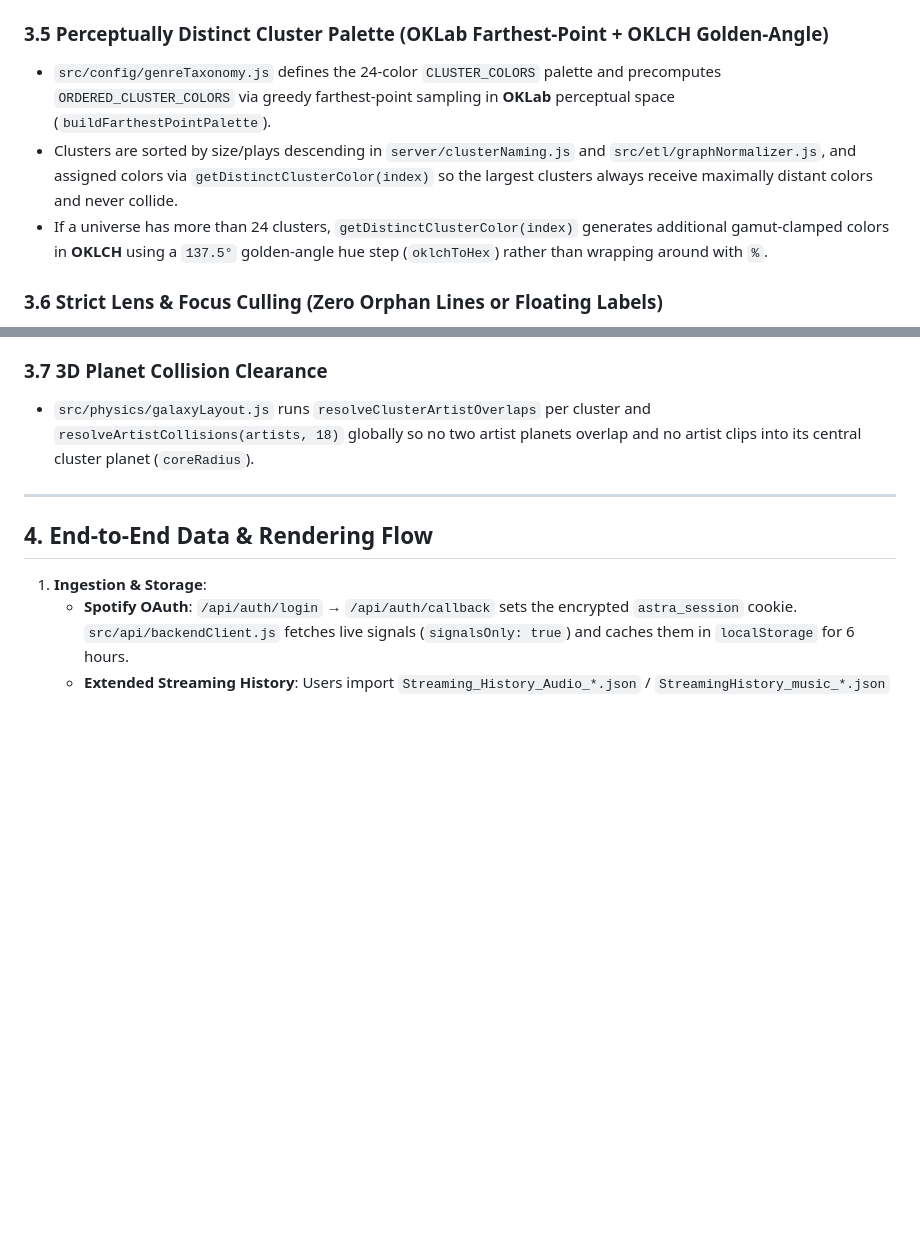
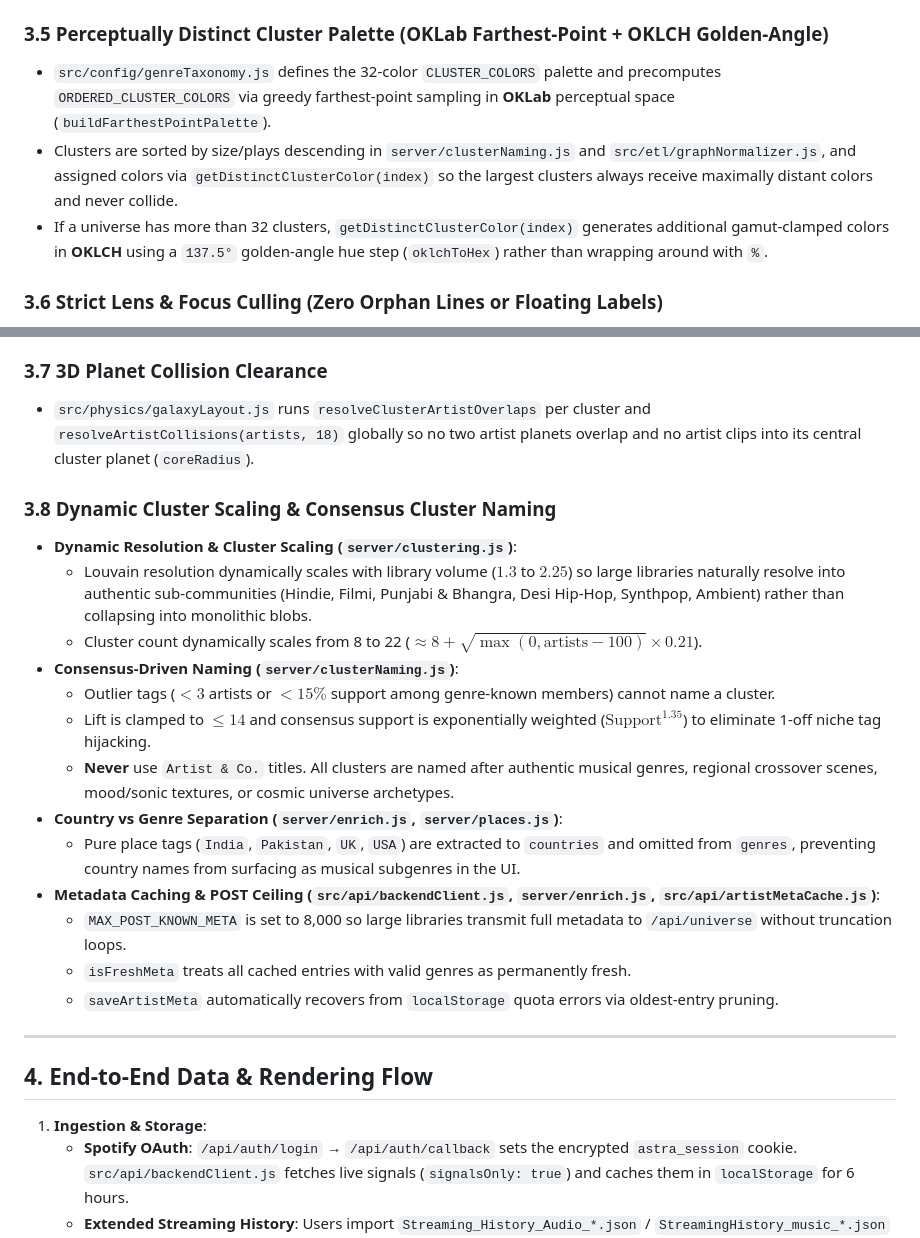
Before and after one commit to pushpam2404/astra-3d-music-universe, a Markdown page: CLAUDE.md, 2 parts joined by grey strips. Rendered like a GitHub page; blank space fills up the shorter version.

```diff
--- a/CLAUDE.md
+++ b/CLAUDE.md
@@ -62,9 +62,9 @@ Any AI agent modifying Astra **must** preserve these invariants:
 * UI indicators (`.cluster-swatch`, `.label-dot`, `.chip-dot` in `src/style.css`) also carry a `1.5px solid rgba(0, 0, 0, 0.88)` border with no blurry colored box-shadow on swatches.
 
 ### 3.5 Perceptually Distinct Cluster Palette (OKLab Farthest-Point + OKLCH Golden-Angle)
-* `src/config/genreTaxonomy.js` defines the 24-color `CLUSTER_COLORS` palette and precomputes `ORDERED_CLUSTER_COLORS` via greedy farthest-point sampling in **OKLab** perceptual space (`buildFarthestPointPalette`).
+* `src/config/genreTaxonomy.js` defines the 32-color `CLUSTER_COLORS` palette and precomputes `ORDERED_CLUSTER_COLORS` via greedy farthest-point sampling in **OKLab** perceptual space (`buildFarthestPointPalette`).
 * Clusters are sorted by size/plays descending in `server/clusterNaming.js` and `src/etl/graphNormalizer.js`, and assigned colors via `getDistinctClusterColor(index)` so the largest clusters always receive maximally distant colors and never collide.
-* If a universe has more than 24 clusters, `getDistinctClusterColor(index)` generates additional gamut-clamped colors in **OKLCH** using a `137.5°` golden-angle hue step (`oklchToHex`) rather than wrapping around with `%`.
+* If a universe has more than 32 clusters, `getDistinctClusterColor(index)` generates additional gamut-clamped colors in **OKLCH** using a `137.5°` golden-angle hue step (`oklchToHex`) rather than wrapping around with `%`.
 
 ### 3.6 Strict Lens & Focus Culling (Zero Orphan Lines or Floating Labels)
 * **In `CelestialFactory.updateFocus` (`src/renderer/celestialFactory.js`)**:
@@ -80,6 +80,21 @@ Any AI agent modifying Astra **must** preserve these invariants:
 
 ### 3.7 3D Planet Collision Clearance
 * `src/physics/galaxyLayout.js` runs `resolveClusterArtistOverlaps` per cluster and `resolveArtistCollisions(artists, 18)` globally so no two artist planets overlap and no artist clips into its central cluster planet (`coreRadius`).
+
+### 3.8 Dynamic Cluster Scaling & Consensus Cluster Naming
+* **Dynamic Resolution & Cluster Scaling (`server/clustering.js`)**:
+  * Louvain resolution dynamically scales with library volume ($1.3$ to $2.25$) so large libraries naturally resolve into authentic sub-communities (Hindie, Filmi, Punjabi & Bhangra, Desi Hip-Hop, Synthpop, Ambient) rather than collapsing into monolithic blobs.
+  * Cluster count dynamically scales from 8 to 22 ($\approx 8 + \sqrt{\max(0, \text{artists} - 100)} \times 0.21$).
+* **Consensus-Driven Naming (`server/clusterNaming.js`)**:
+  * Outlier tags ($< 3$ artists or $< 15\%$ support among genre-known members) cannot name a cluster.
+  * Lift is clamped to $\le 14$ and consensus support is exponentially weighted ($\text{Support}^{1.35}$) to eliminate 1-off niche tag hijacking.
+  * **Never** use `Artist & Co.` titles. All clusters are named after authentic musical genres, regional crossover scenes, mood/sonic textures, or cosmic universe archetypes.
+* **Country vs Genre Separation (`server/enrich.js`, `server/places.js`)**:
+  * Pure place tags (`India`, `Pakistan`, `UK`, `USA`) are extracted to `countries` and omitted from `genres`, preventing country names from surfacing as musical subgenres in the UI.
+* **Metadata Caching & POST Ceiling (`src/api/backendClient.js`, `server/enrich.js`, `src/api/artistMetaCache.js`)**:
+  * `MAX_POST_KNOWN_META` is set to 8,000 so large libraries transmit full metadata to `/api/universe` without truncation loops.
+  * `isFreshMeta` treats all cached entries with valid genres as permanently fresh.
+  * `saveArtistMeta` automatically recovers from `localStorage` quota errors via oldest-entry pruning.
 
 ---
 
```
Also changed, not shown: README.md (+3 -0 lines).
